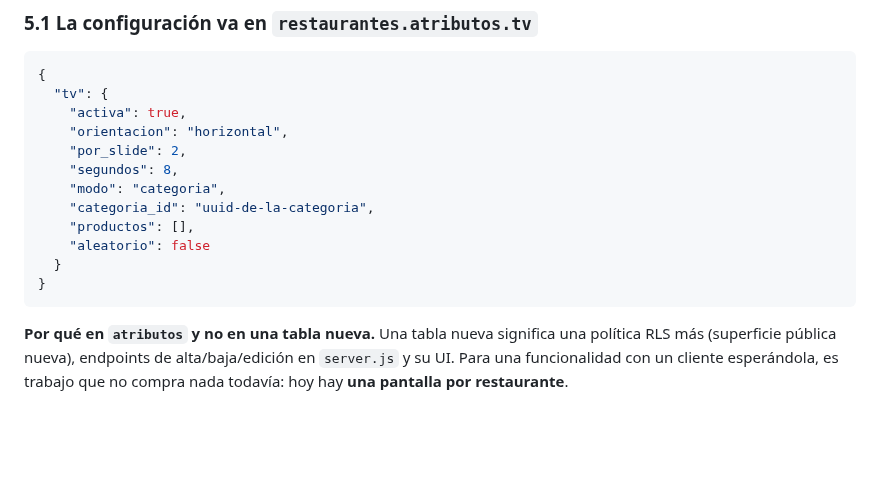
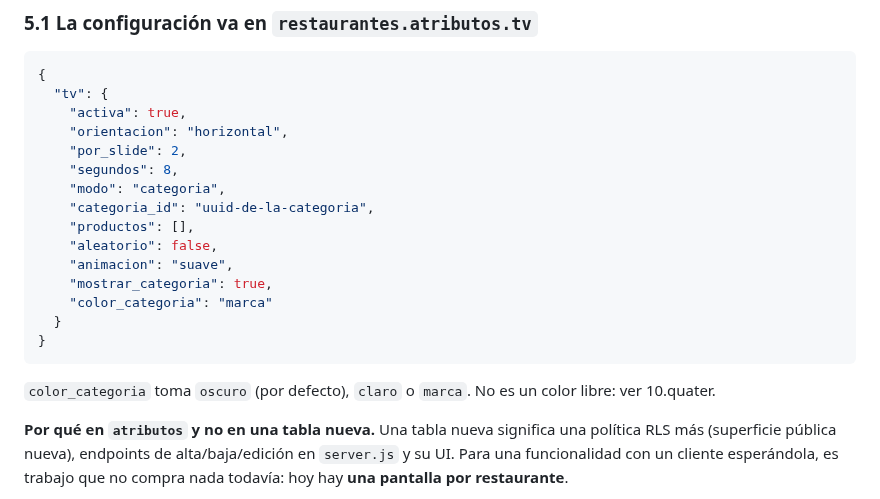
Before and after one commit to jotarodriguezv/adminmenus_restaurantes, a Markdown page: docs/pantalla-tv.md, the part around one of its changes. Drawn GitHub-style; blank space fills up the shorter version.

````diff
--- a/docs/pantalla-tv.md
+++ b/docs/pantalla-tv.md
@@ -102,10 +102,16 @@ es el VPS: es la memoria y la GPU del televisor.
     "modo": "categoria",
     "categoria_id": "uuid-de-la-categoria",
     "productos": [],
-    "aleatorio": false
+    "aleatorio": false,
+    "animacion": "suave",
+    "mostrar_categoria": true,
+    "color_categoria": "marca"
   }
 }
 ```
+
+`color_categoria` toma `oscuro` (por defecto), `claro` o `marca`. No es un
+color libre: ver 10.quater.
 
 **Por qué en `atributos` y no en una tabla nueva.** Una tabla nueva significa
 una política RLS más (superficie pública nueva), endpoints de alta/baja/edición
````
Also changed, not shown: other parts of docs/pantalla-tv.md (+62 -0 lines).
